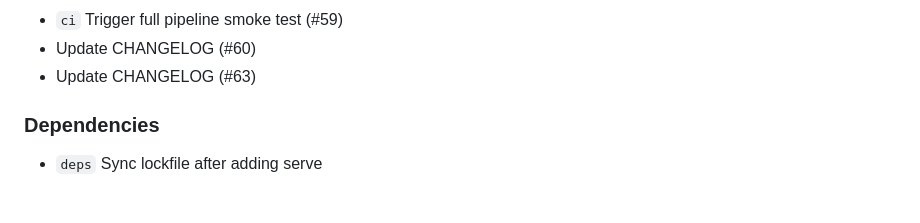
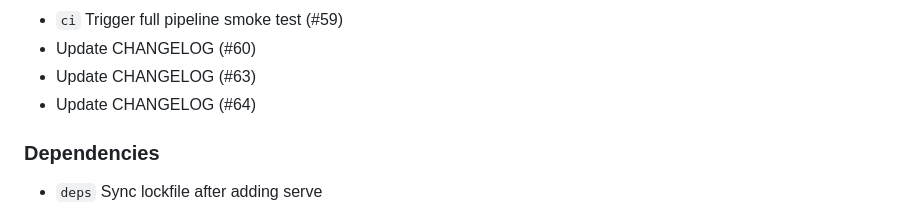
Before and after one commit to Bushmasterson/bushmasterson.github.io, a Markdown page: CHANGELOG.md, the part around the change. Rendered like a GitHub page.

Commit message:
chore: update CHANGELOG (#66)

```diff
--- a/CHANGELOG.md
+++ b/CHANGELOG.md
@@ -53,6 +53,7 @@ Format based on [Keep a Changelog](https://keepachangelog.com/en/1.1.0/).
 - `ci` Trigger full pipeline smoke test (#59)
 - Update CHANGELOG (#60)
 - Update CHANGELOG (#63)
+- Update CHANGELOG (#64)
 
 ### Dependencies
 
```
